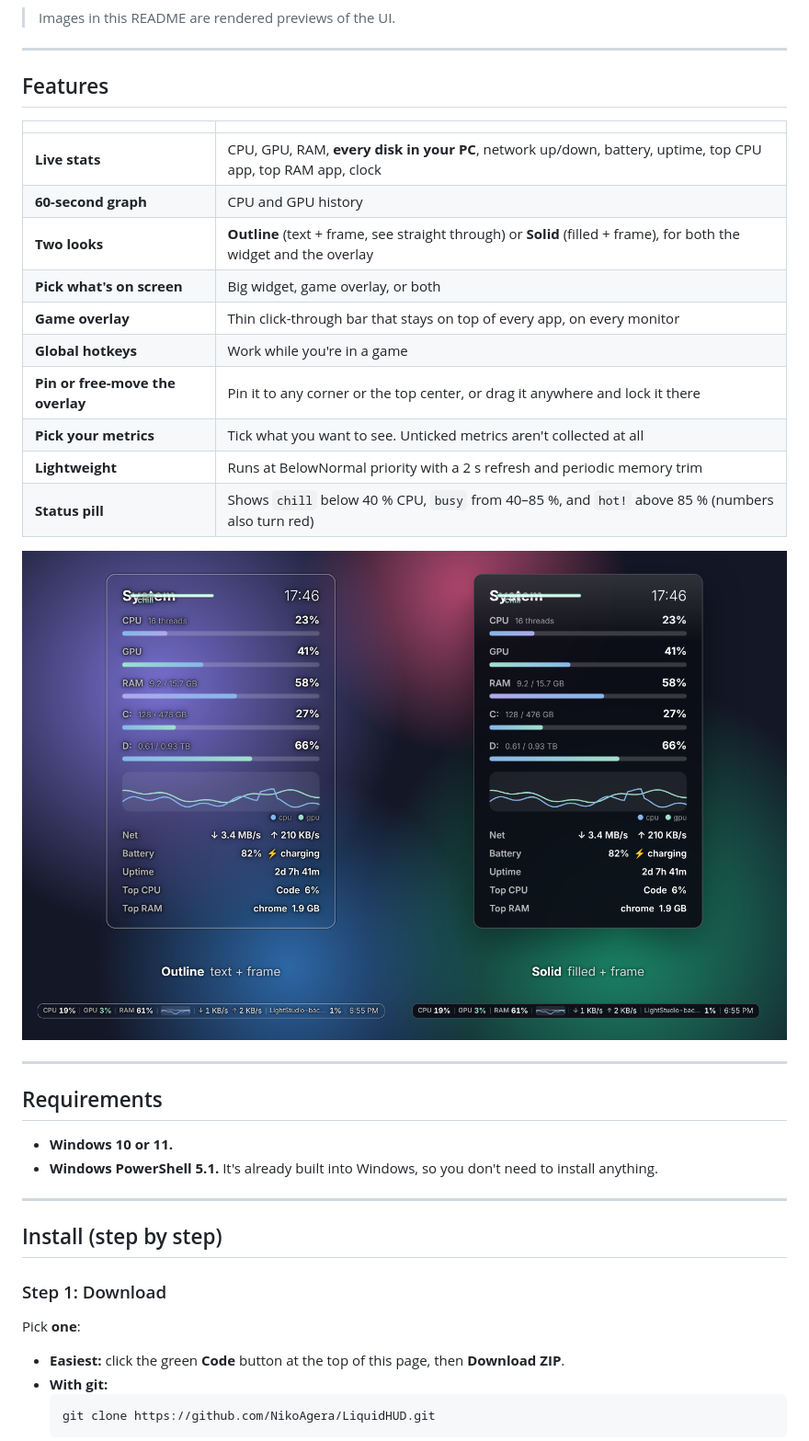
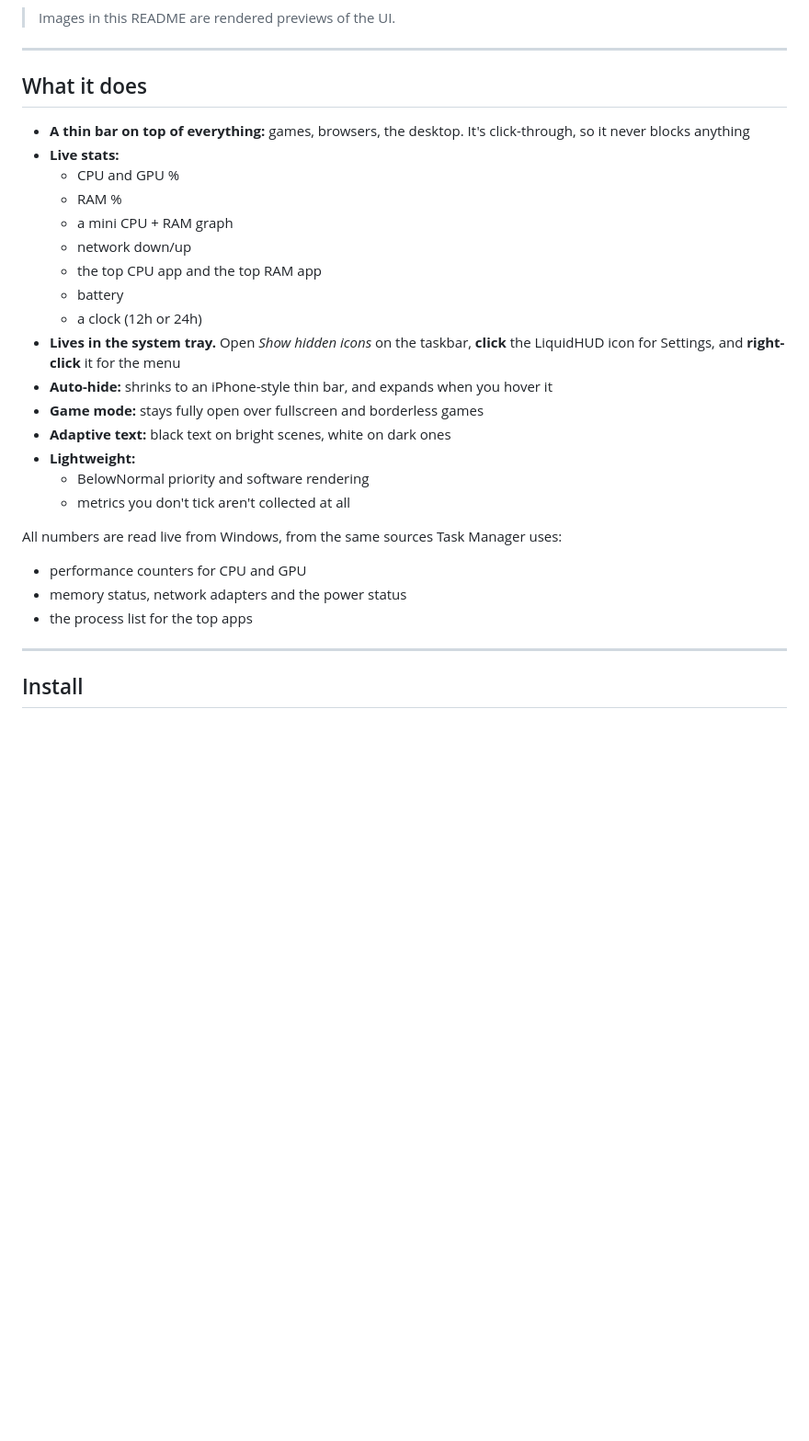
Before and after one commit to NikoAgera/LiquidHUD, a Markdown page: README.md, the part around one of its changes. Shown at 92% size. Drawn GitHub-style; pictures changed too: docs/images/looks.png; blank space fills up the shorter version.

````diff
--- a/README.md
+++ b/README.md
@@ -9,41 +9,31 @@ No Rainmeter, no HWiNFO, no installer, no admin rights. One `.ps1` file.
 
 ---
 
-## Features
+## What it does
 
-| | |
-|---|---|
-| **Live stats** | CPU, GPU, RAM, **every disk in your PC**, network up/down, battery, uptime, top CPU app, top RAM app, clock |
-| **60-second graph** | CPU and GPU history |
-| **Two looks** | **Outline** (text + frame, see straight through) or **Solid** (filled + frame), for both the widget and the overlay |
-| **Pick what's on screen** | Big widget, game overlay, or both |
-| **Game overlay** | Thin click-through bar that stays on top of every app, on every monitor |
-| **Global hotkeys** | Work while you're in a game |
-| **Pin or free-move the overlay** | Pin it to any corner or the top center, or drag it anywhere and lock it there |
-| **Pick your metrics** | Tick what you want to see. Unticked metrics aren't collected at all |
-| **Lightweight** | Runs at BelowNormal priority with a 2 s refresh and periodic memory trim |
-| **Status pill** | Shows `chill` below 40 % CPU, `busy` from 40–85 %, and `hot!` above 85 % (numbers also turn red) |
+- **A thin bar on top of everything:** games, browsers, the desktop. It's click-through, so it never blocks anything
+- **Live stats:**
+  - CPU and GPU %
+  - RAM %
+  - a mini CPU + RAM graph
+  - network down/up
+  - the top CPU app and the top RAM app
+  - battery
+  - a clock (12h or 24h)
+- **Lives in the system tray.** Open *Show hidden icons* on the taskbar, **click** the LiquidHUD icon for Settings, and **right-click** it for the menu
+- **Auto-hide:** shrinks to an iPhone-style thin bar, and expands when you hover it
+- **Game mode:** stays fully open over fullscreen and borderless games
+- **Adaptive text:** black text on bright scenes, white on dark ones
+- **Lightweight:**
+  - BelowNormal priority and software rendering
+  - metrics you don't tick aren't collected at all
 
-![Outline look vs Solid look, widget and overlay](docs/images/looks.png)
+All numbers are read live from Windows, from the same sources Task Manager uses:
+- performance counters for CPU and GPU
+- memory status, network adapters and the power status
+- the process list for the top apps
 
 ---
 
-## Requirements
+## Install
 
-- **Windows 10 or 11.**
-- **Windows PowerShell 5.1.** It's already built into Windows, so you don't need to install anything.
-
----
-
-## Install (step by step)
-
-### Step 1: Download
-
-Pick **one**:
-
-- **Easiest:** click the green **Code** button at the top of this page, then **Download ZIP**.
-- **With git:**
-  ```powershell
-  git clone https://github.com/NikoAgera/LiquidHUD.git
-  ```
-
````
Also changed, not shown: other parts of README.md (+95 -129 lines), ROADMAP.md (+13 -16 lines), docs/images/light.png (deleted), docs/images/settings.png, docs/images/widget.png (deleted), 2 other files.
